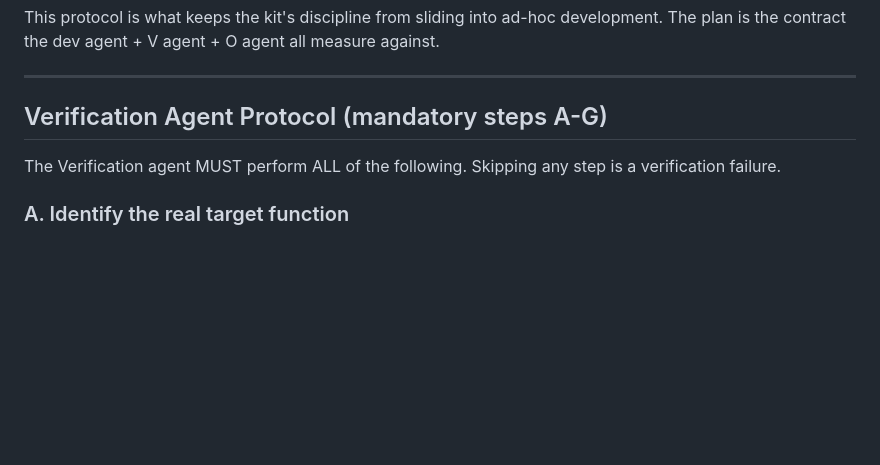
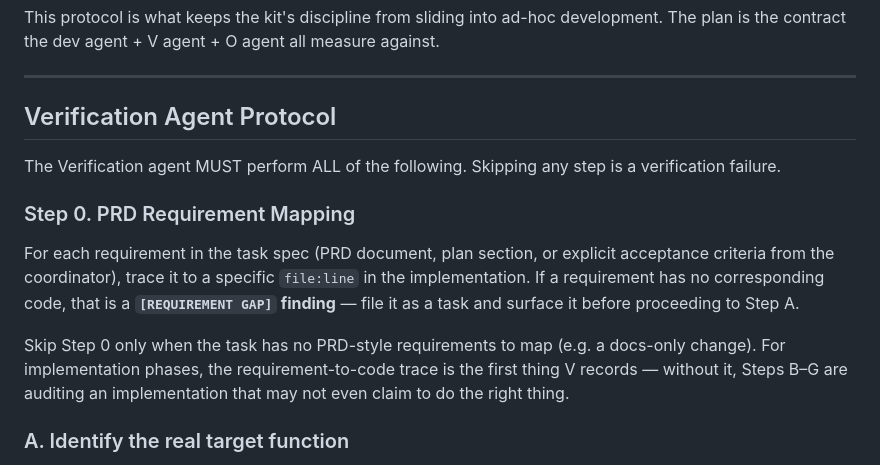
Before and after one commit to dthanos-datastealth/claude-code-kit, a Markdown page: docs/tracker-system.md, the part around the change. GitHub-like rendering; blank space fills up the shorter version.

```diff
--- a/docs/tracker-system.md
+++ b/docs/tracker-system.md
@@ -236,10 +236,23 @@ agent all measure against.
 
 ---
 
-## Verification Agent Protocol (mandatory steps A-G)
+## Verification Agent Protocol
 
 The Verification agent MUST perform ALL of the following. Skipping any step
 is a verification failure.
+
+### Step 0. PRD Requirement Mapping
+
+For each requirement in the task spec (PRD document, plan section, or
+explicit acceptance criteria from the coordinator), trace it to a specific
+`file:line` in the implementation. If a requirement has no corresponding
+code, that is a **`[REQUIREMENT GAP]` finding** — file it as a task and
+surface it before proceeding to Step A.
+
+Skip Step 0 only when the task has no PRD-style requirements to map (e.g.
+a docs-only change). For implementation phases, the requirement-to-code
+trace is the first thing V records — without it, Steps B–G are auditing
+an implementation that may not even claim to do the right thing.
 
 ### A. Identify the real target function
 Read the implementation file completely. Note every exported function/method
```
Also changed, not shown: CHANGELOG.md (+18 -34 lines), claude/CLAUDE.md (+3 -2 lines).
